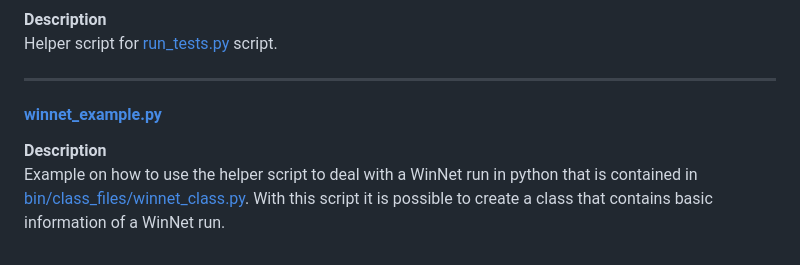
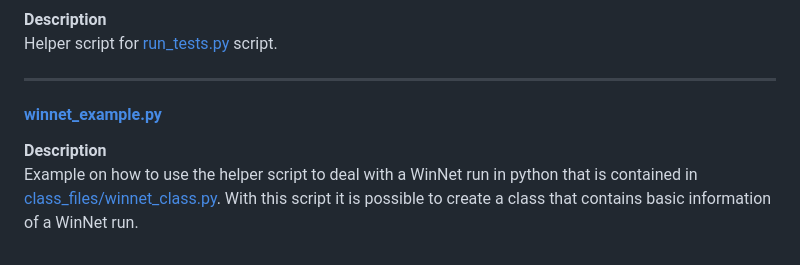
Before and after one commit to nuc-astro/WinNet, a Markdown page: bin/README.md, the part around one of its changes. Drawn GitHub-style.

```diff
--- a/bin/README.md
+++ b/bin/README.md
@@ -100,11 +100,11 @@ It contains the basic comparison operations that are applied for the tests that
 
 **Description**\
-Helper script for [run_tests.py](bin/run_tests.py) script.
+Helper script for [run_tests.py](run_tests.py) script.
 
 ------
 
 #### [winnet_example.py](winnet_example.py)
 
 **Description**\
-Example on how to use the helper script to deal with a WinNet run in python that is contained in [bin/class_files/winnet_class.py](bin/class_files/winnet_class.py).
+Example on how to use the helper script to deal with a WinNet run in python that is contained in [class_files/winnet_class.py](class_files/winnet_class.py).
 With this script it is possible to create a class that contains basic information of a WinNet run.
```
Also changed, not shown: other parts of bin/README.md (+14 -14 lines).
